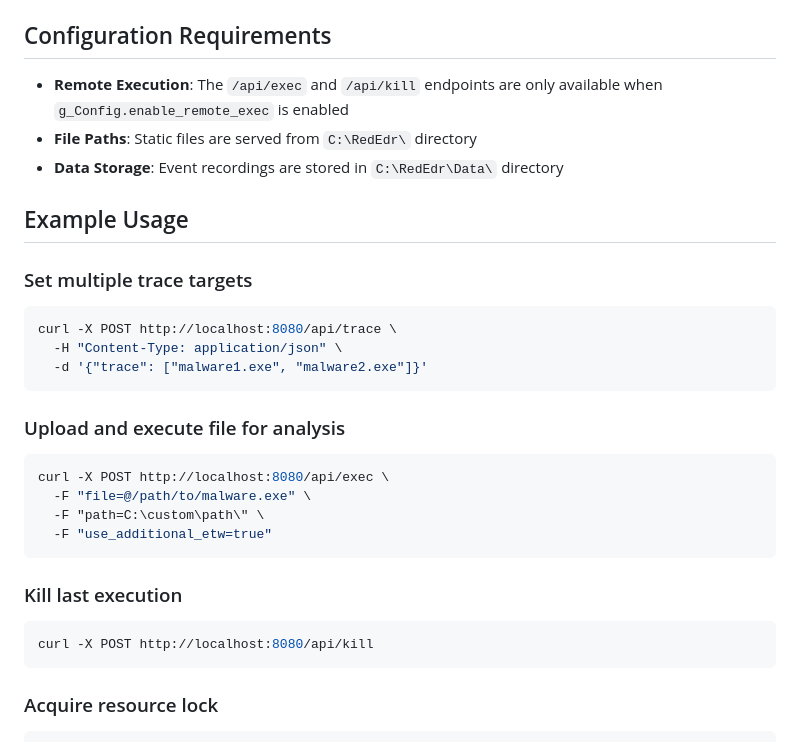
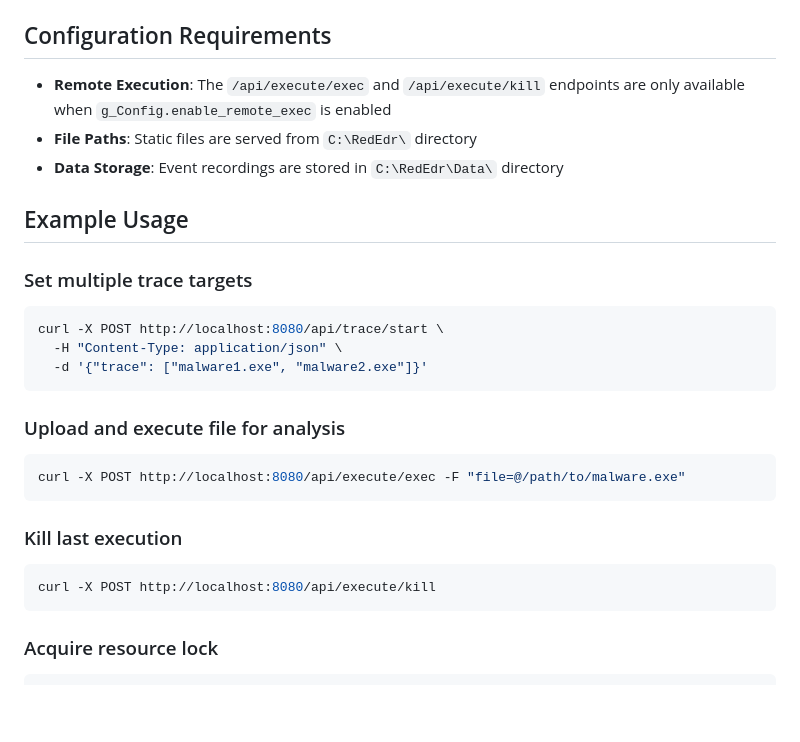
Before and after one commit to dobin/RedEdr, a Markdown page: Doc/api.md, the part around one of its changes. GitHub-like rendering; blank space fills up the shorter version.

````diff
--- a/Doc/api.md
+++ b/Doc/api.md
@@ -199,7 +200,7 @@ Gets the current lock status.
 
 ## Configuration Requirements
 
-- **Remote Execution**: The `/api/exec` and `/api/kill` endpoints are only available when `g_Config.enable_remote_exec` is enabled
+- **Remote Execution**: The `/api/execute/exec` and `/api/execute/kill` endpoints are only available when `g_Config.enable_remote_exec` is enabled
 - **File Paths**: Static files are served from `C:\RedEdr\` directory
 - **Data Storage**: Event recordings are stored in `C:\RedEdr\Data\` directory
 
@@ -207,22 +208,19 @@ Gets the current lock status.
 
 ### Set multiple trace targets
 ```bash
-curl -X POST http://localhost:8080/api/trace \
+curl -X POST http://localhost:8080/api/trace/start \
   -H "Content-Type: application/json" \
   -d '{"trace": ["malware1.exe", "malware2.exe"]}'
 ```
 
 ### Upload and execute file for analysis
 ```bash
-curl -X POST http://localhost:8080/api/exec \
-  -F "file=@/path/to/malware.exe" \
-  -F "path=C:\custom\path\" \
-  -F "use_additional_etw=true"
+curl -X POST http://localhost:8080/api/execute/exec -F "file=@/path/to/malware.exe"
 ```
 
 ### Kill last execution
 ```bash
-curl -X POST http://localhost:8080/api/kill
+curl -X POST http://localhost:8080/api/execute/kill
 ```
 
 ### Acquire resource lock
````
Also changed, not shown: other parts of Doc/api.md (+6 -5 lines).
